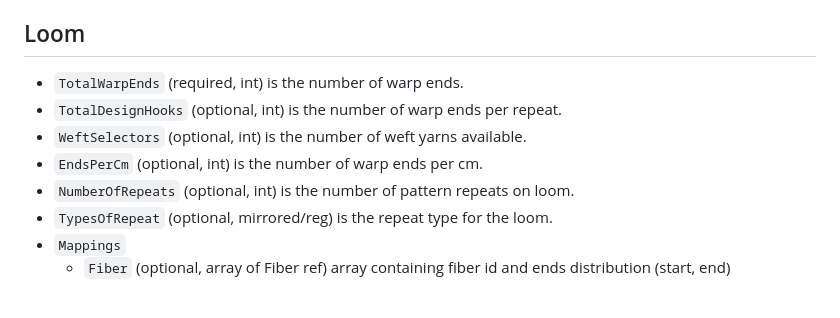
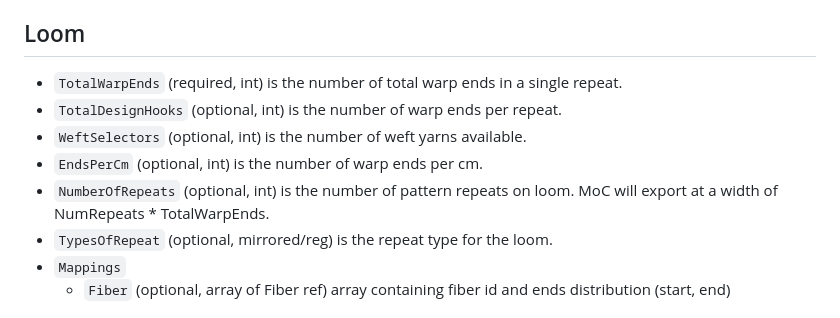
Before and after one commit to devonkay223/weaveIODTCentral, a Markdown page: spec.md, the part around the change. Drawn GitHub-style.

Commit message:
Update spec.md with repeat func

```diff
--- a/spec.md
+++ b/spec.md
@@ -12,11 +12,11 @@
 
 
 ## Loom
-- `TotalWarpEnds` (required, int) is the number of warp ends.
+- `TotalWarpEnds` (required, int) is the number of total warp ends in a single repeat.
 - `TotalDesignHooks` (optional, int) is the number of warp ends per repeat.
 - `WeftSelectors` (optional, int) is the number of weft yarns available.
 - `EndsPerCm` (optional, int) is the number of warp ends per cm.
-- `NumberOfRepeats` (optional, int) is the number of pattern repeats on loom.
+- `NumberOfRepeats` (optional, int) is the number of pattern repeats on loom. MoC will export at a width of NumRepeats * TotalWarpEnds.
 - `TypesOfRepeat` (optional, mirrored/reg) is the repeat type for the loom.
 - `Mappings`
   - `Fiber` (optional, array of Fiber ref) array containing fiber id and ends distribution (start, end)
```
